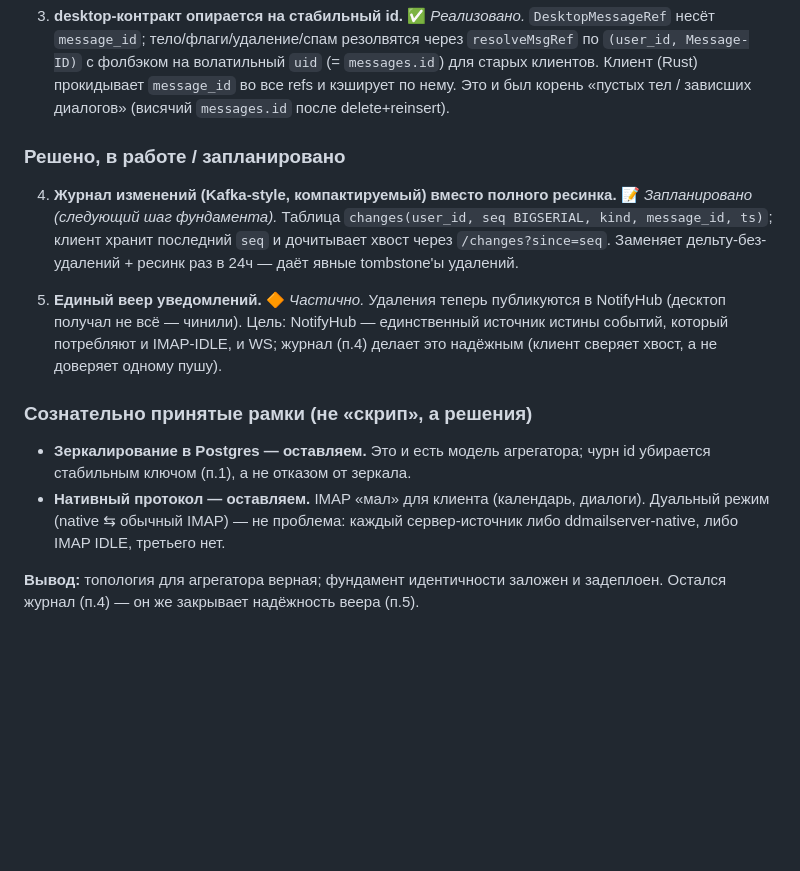
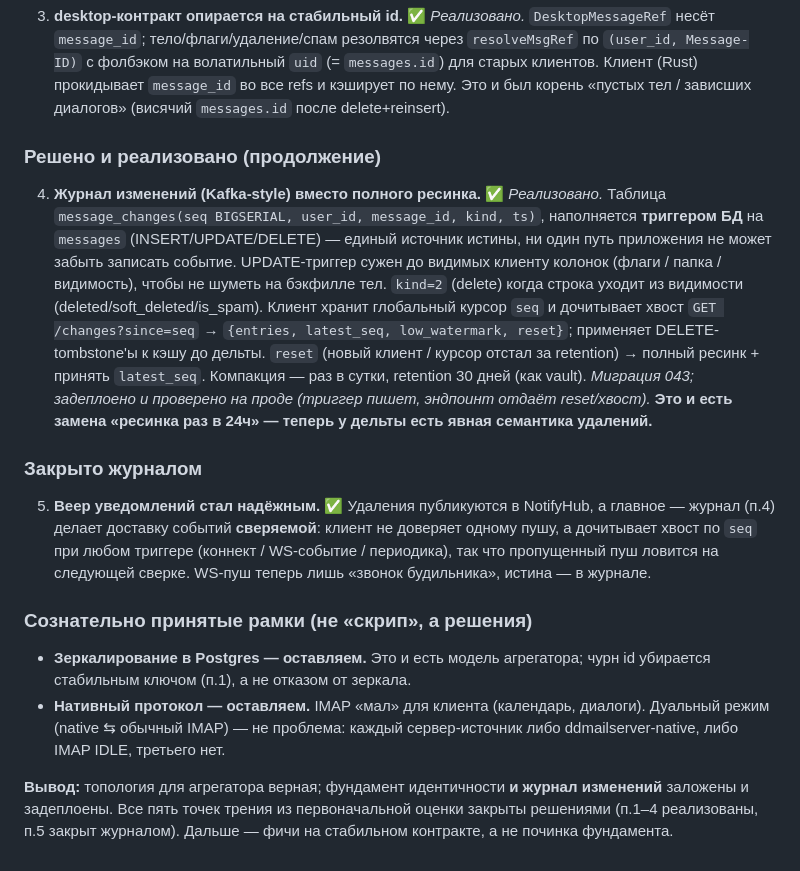
Before and after one commit to ddletotam/ddmailserver, a Markdown page: docs/architecture-c4.md, the part around the change. GitHub-like rendering; blank space fills up the shorter version.

Commit message:
docs(c4): journal (п.4) implemented; fan-out (п.5) closed by journal
Co-Authored-By: Claude Opus 4.8 (1M context) <noreply@anthropic.com>

```diff
--- a/docs/architecture-c4.md
+++ b/docs/architecture-c4.md
@@ -203,18 +203,30 @@ graph TD
    `message_id` во все refs и кэширует по нему. Это и был корень «пустых тел /
    зависших диалогов» (висячий `messages.id` после delete+reinsert).
 
-### Решено, в работе / запланировано
+### Решено и реализовано (продолжение)
 
-4. **Журнал изменений (Kafka-style, компактируемый) вместо полного ресинка.**
-   📝 *Запланировано (следующий шаг фундамента).* Таблица
-   `changes(user_id, seq BIGSERIAL, kind, message_id, ts)`; клиент хранит
-   последний `seq` и дочитывает хвост через `/changes?since=seq`. Заменяет
-   дельту-без-удалений + ресинк раз в 24ч — даёт явные tombstone'ы удалений.
+4. **Журнал изменений (Kafka-style) вместо полного ресинка.** ✅ *Реализовано.*
+   Таблица `message_changes(seq BIGSERIAL, user_id, message_id, kind, ts)`,
+   наполняется **триггером БД** на `messages` (INSERT/UPDATE/DELETE) — единый
+   источник истины, ни один путь приложения не может забыть записать событие.
+   UPDATE-триггер сужен до видимых клиенту колонок (флаги / папка / видимость),
+   чтобы не шуметь на бэкфилле тел. `kind=2` (delete) когда строка уходит из
+   видимости (deleted/soft_deleted/is_spam). Клиент хранит глобальный курсор
+   `seq` и дочитывает хвост `GET /changes?since=seq` → `{entries, latest_seq,
+   low_watermark, reset}`; применяет DELETE-tombstone'ы к кэшу до дельты.
+   `reset` (новый клиент / курсор отстал за retention) → полный ресинк +
+   принять `latest_seq`. Компакция — раз в сутки, retention 30 дней (как vault).
+   *Миграция 043; задеплоено и проверено на проде (триггер пишет, эндпоинт
+   отдаёт reset/хвост).* **Это и есть замена «ресинка раз в 24ч» — теперь у
+   дельты есть явная семантика удалений.**
 
-5. **Единый веер уведомлений.** 🔶 *Частично.* Удаления теперь публикуются в
-   NotifyHub (десктоп получал не всё — чинили). Цель: NotifyHub — единственный
-   источник истины событий, который потребляют и IMAP-IDLE, и WS; журнал (п.4)
-   делает это надёжным (клиент сверяет хвост, а не доверяет одному пушу).
+### Закрыто журналом
+
+5. **Веер уведомлений стал надёжным.** ✅ Удаления публикуются в NotifyHub, а
+   главное — журнал (п.4) делает доставку событий **сверяемой**: клиент не
+   доверяет одному пушу, а дочитывает хвост по `seq` при любом триггере
+   (коннект / WS-событие / периодика), так что пропущенный пуш ловится на
+   следующей сверке. WS-пуш теперь лишь «звонок будильника», истина — в журнале.
 
 ### Сознательно принятые рамки (не «скрип», а решения)
 
@@ -224,5 +236,7 @@ graph TD
   диалоги). Дуальный режим (native ⇆ обычный IMAP) — не проблема: каждый
   сервер-источник либо ddmailserver-native, либо IMAP IDLE, третьего нет.
 
-**Вывод:** топология для агрегатора верная; фундамент идентичности заложен и
-задеплоен. Остался журнал (п.4) — он же закрывает надёжность веера (п.5).
+**Вывод:** топология для агрегатора верная; фундамент идентичности **и журнал
+изменений** заложены и задеплоены. Все пять точек трения из первоначальной
+оценки закрыты решениями (п.1–4 реализованы, п.5 закрыт журналом). Дальше —
+фичи на стабильном контракте, а не починка фундамента.
```
